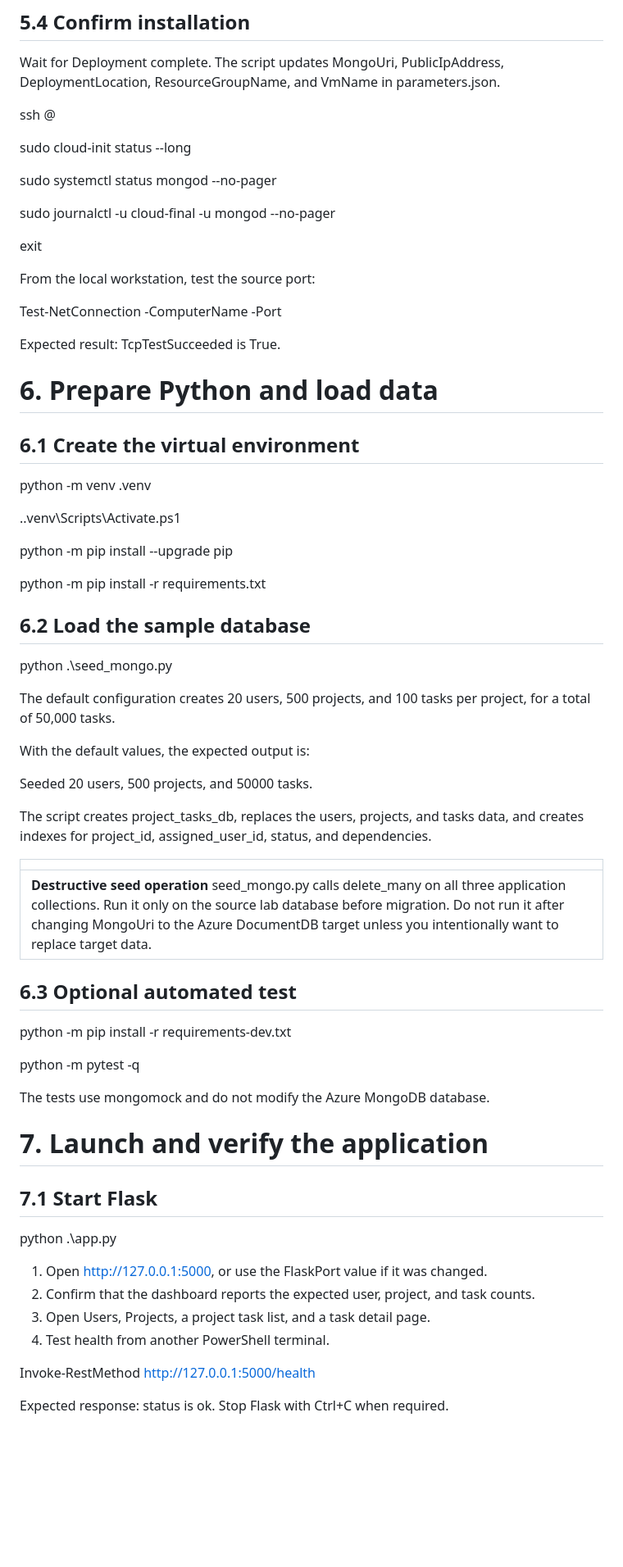
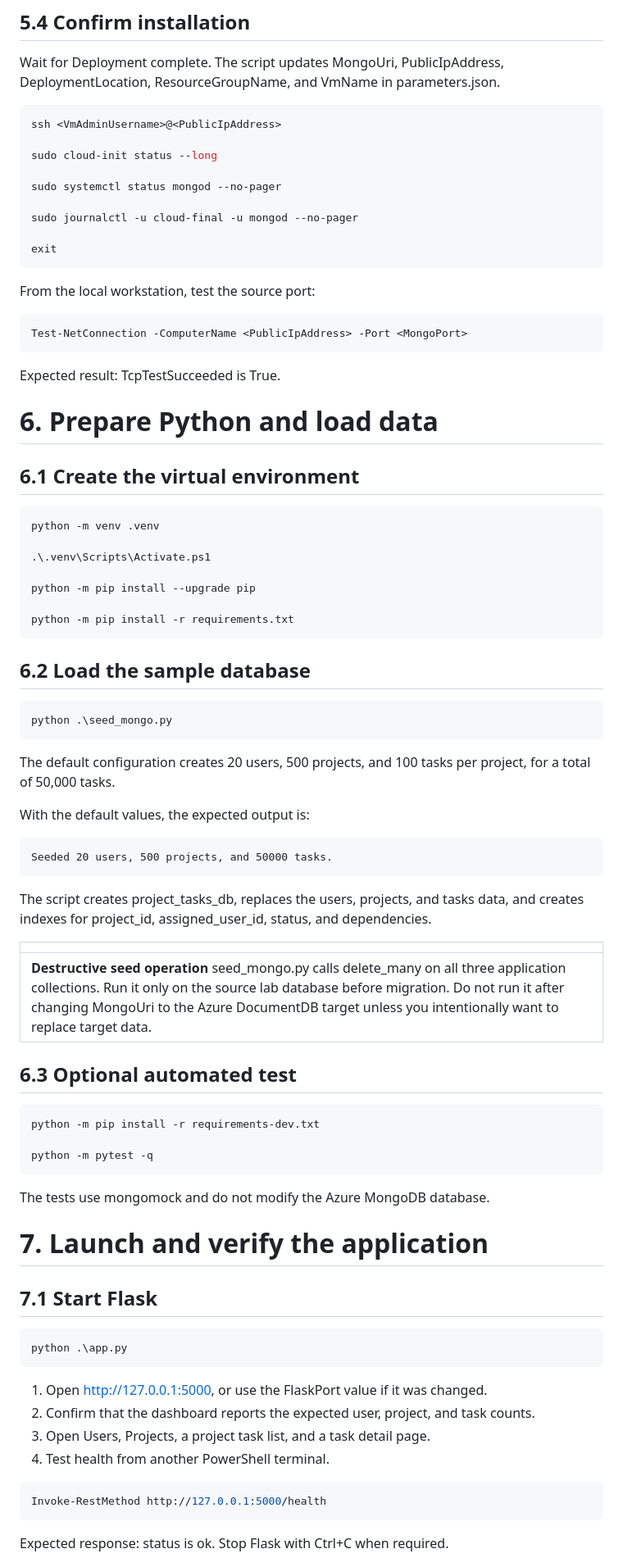
Before and after one commit to emmanueldeletang/labmigrationmongo, a Markdown page: MongoDB_Installation_and_DocumentDB_Migration_Guide.md, the part around one of its changes. Shown at 82% size. Drawn GitHub-style; blank space fills up the shorter version.

Commit message:
Enhance MongoDB migration guide with PowerShell code snippets for deployment and testing

````diff
--- a/MongoDB_Installation_and_DocumentDB_Migration_Guide.md
+++ b/MongoDB_Installation_and_DocumentDB_Migration_Guide.md
@@ -120,6 +122,7 @@ Set-ExecutionPolicy -Scope Process -ExecutionPolicy RemoteSigned
 
 Wait for Deployment complete. The script updates MongoUri, PublicIpAddress, DeploymentLocation, ResourceGroupName, and VmName in parameters.json.
 
+```bash
 ssh <VmAdminUsername>@<PublicIpAddress>
 
 sudo cloud-init status --long
@@ -129,10 +132,13 @@ sudo systemctl status mongod --no-pager
 sudo journalctl -u cloud-final -u mongod --no-pager
 
 exit
+```
 
 From the local workstation, test the source port:
 
+```powershell
 Test-NetConnection -ComputerName <PublicIpAddress> -Port <MongoPort>
+```
 
 Expected result: TcpTestSucceeded is True.
 
@@ -140,6 +146,7 @@ Expected result: TcpTestSucceeded is True.
 
 ## **6.1 Create the virtual environment**
 
+```powershell
 python -m venv .venv
 
 .\.venv\Scripts\Activate.ps1
@@ -147,16 +154,21 @@ python -m venv .venv
 python -m pip install --upgrade pip
 
 python -m pip install -r requirements.txt
+```
 
 ## **6.2 Load the sample database**
 
-python .\seed\_mongo.py
+```powershell
+python .\seed_mongo.py
+```
 
 The default configuration creates 20 users, 500 projects, and 100 tasks per project, for a total of 50,000 tasks.
 
 With the default values, the expected output is:
 
+```text
 Seeded 20 users, 500 projects, and 50000 tasks.
+```
 
 The script creates project\_tasks\_db, replaces the users, projects, and tasks data, and creates indexes for project\_id, assigned\_user\_id, status, and dependencies.
 
@@ -166,9 +178,11 @@ The script creates project\_tasks\_db, replaces the users, projects, and tasks d
 
 ## **6.3 Optional automated test**
 
+```powershell
 python -m pip install -r requirements-dev.txt
 
 python -m pytest -q
+```
 
 The tests use mongomock and do not modify the Azure MongoDB database.
 
@@ -176,14 +190,18 @@ The tests use mongomock and do not modify the Azure MongoDB database.
 
 ## **7.1 Start Flask**
 
+```powershell
 python .\app.py
+```
 
 1. Open http://127.0.0.1:5000, or use the FlaskPort value if it was changed.
 2. Confirm that the dashboard reports the expected user, project, and task counts.
 3. Open Users, Projects, a project task list, and a task detail page.
 4. Test health from another PowerShell terminal.
 
+```powershell
 Invoke-RestMethod http://127.0.0.1:5000/health
+```
 
 Expected response: status is ok. Stop Flask with Ctrl+C when required.
 
````
Also changed, not shown: other parts of MongoDB_Installation_and_DocumentDB_Migration_Guide.md (+18 -2 lines).
